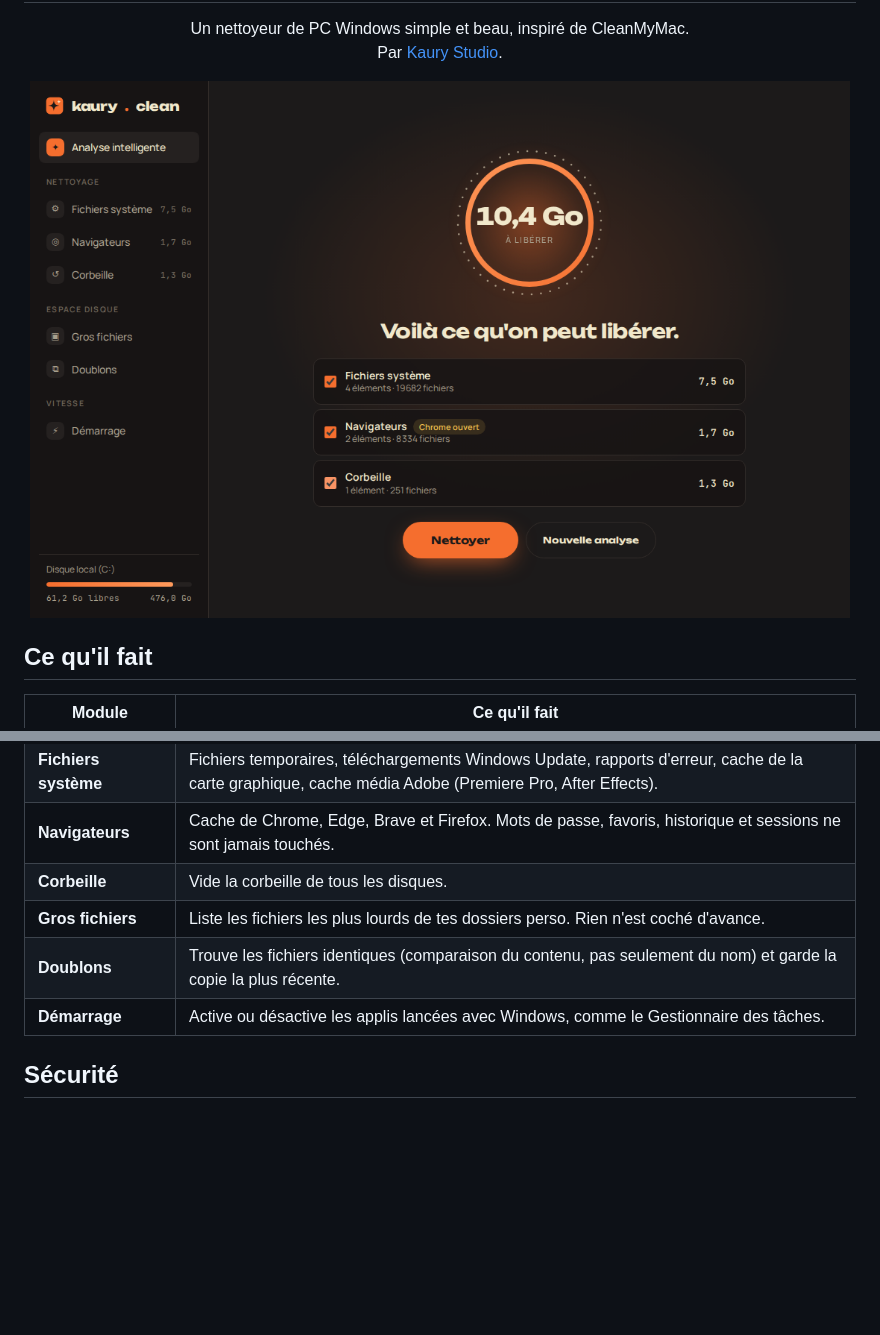
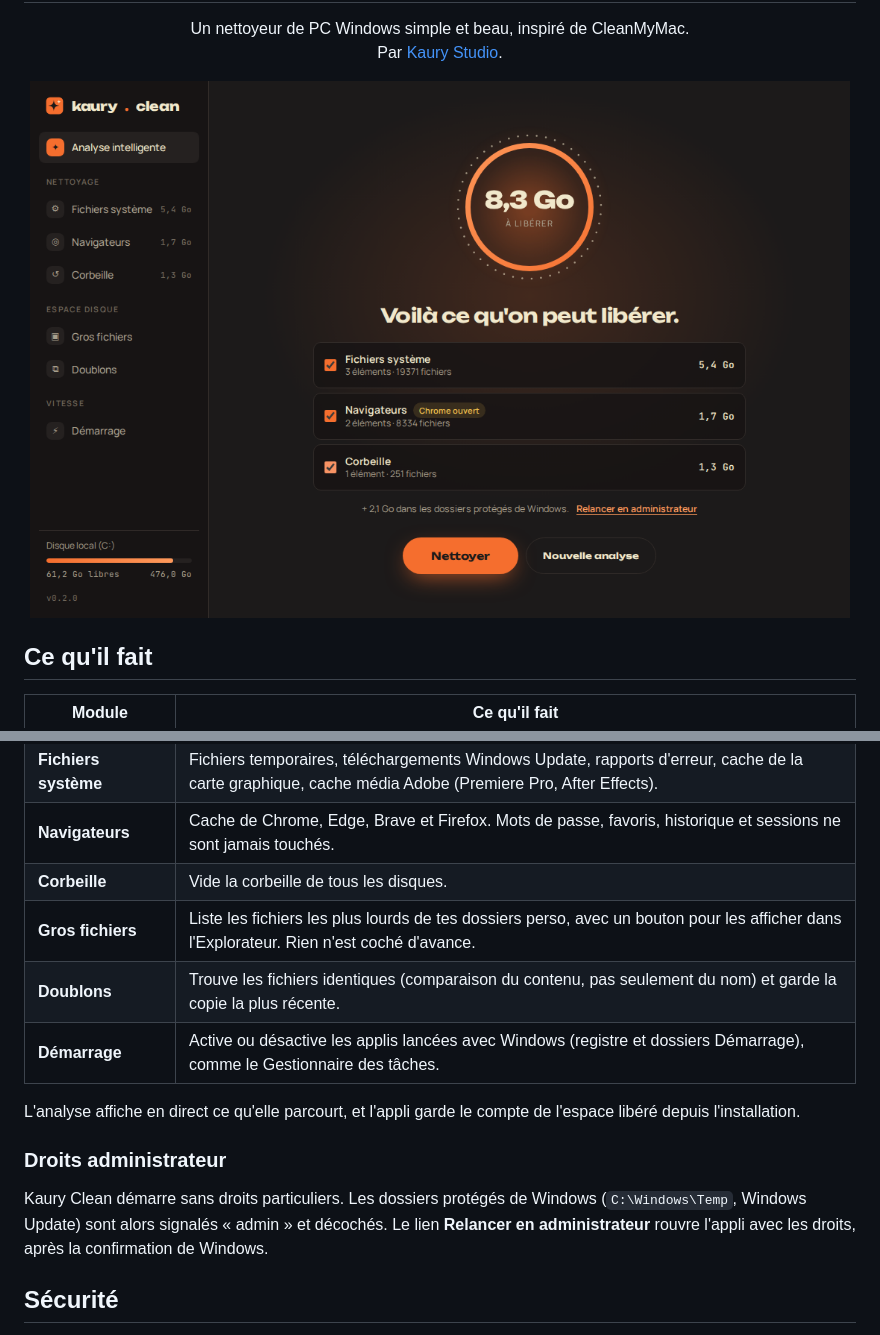
Before and after one commit to theoblondel/kaury-clean, a Markdown page: README.md, 2 parts joined by grey strips. Rendered like a GitHub page; pictures changed too: design/screenshot.png; blank space fills up the shorter version.

```diff
--- a/README.md
+++ b/README.md
@@ -14,9 +14,15 @@
 | **Fichiers système** | Fichiers temporaires, téléchargements Windows Update, rapports d'erreur, cache de la carte graphique, cache média Adobe (Premiere Pro, After Effects). |
 | **Navigateurs** | Cache de Chrome, Edge, Brave et Firefox. Mots de passe, favoris, historique et sessions ne sont jamais touchés. |
 | **Corbeille** | Vide la corbeille de tous les disques. |
-| **Gros fichiers** | Liste les fichiers les plus lourds de tes dossiers perso. Rien n'est coché d'avance. |
+| **Gros fichiers** | Liste les fichiers les plus lourds de tes dossiers perso, avec un bouton pour les afficher dans l'Explorateur. Rien n'est coché d'avance. |
 | **Doublons** | Trouve les fichiers identiques (comparaison du contenu, pas seulement du nom) et garde la copie la plus récente. |
-| **Démarrage** | Active ou désactive les applis lancées avec Windows, comme le Gestionnaire des tâches. |
+| **Démarrage** | Active ou désactive les applis lancées avec Windows (registre et dossiers Démarrage), comme le Gestionnaire des tâches. |
+
+L'analyse affiche en direct ce qu'elle parcourt, et l'appli garde le compte de l'espace libéré depuis l'installation.
+
+### Droits administrateur
+
+Kaury Clean démarre sans droits particuliers. Les dossiers protégés de Windows (`C:\Windows\Temp`, Windows Update) sont alors signalés « admin » et décochés. Le lien **Relancer en administrateur** rouvre l'appli avec les droits, après la confirmation de Windows.
 
 ## Sécurité
 
```
Also changed, not shown: 13 other files.
